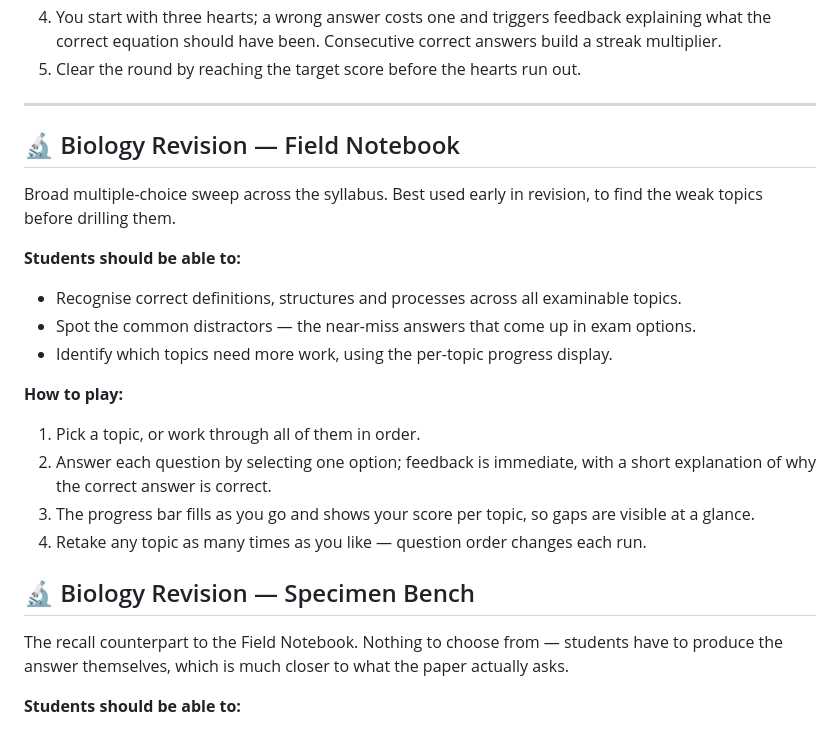
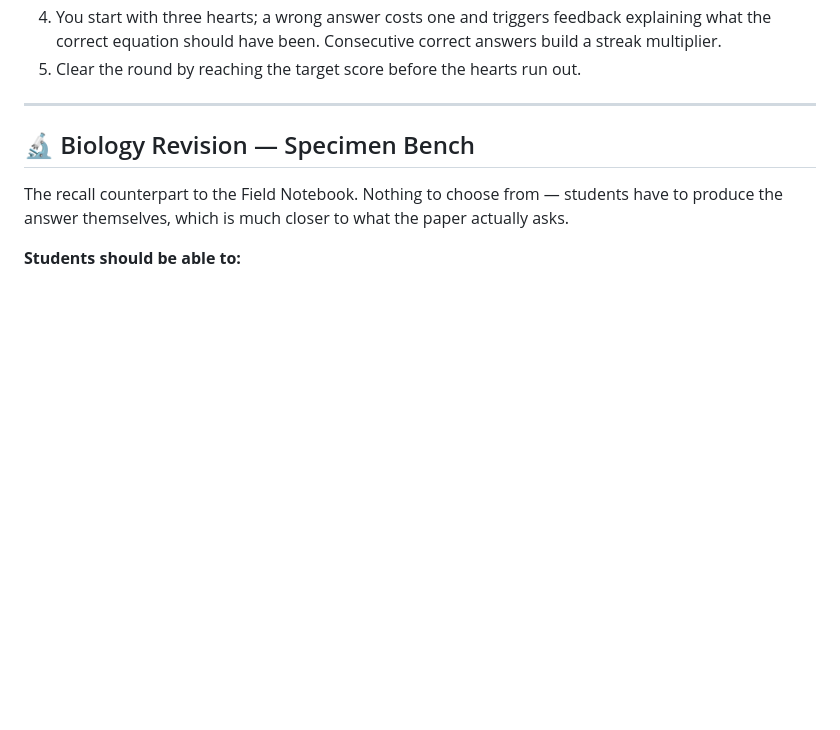
Before and after one commit to katan42/science_simulations, a Markdown page: README.md, the part around the change. Drawn GitHub-style; blank space fills up the shorter version.

```diff
--- a/README.md
+++ b/README.md
@@ -38,23 +38,6 @@ Reactions of metals with water, steam and dilute acid, plus displacement — wor
 5. Clear the round by reaching the target score before the hearts run out.
 
 ---
-
-## 🔬 Biology Revision — Field Notebook
-
-Broad multiple-choice sweep across the syllabus. Best used early in revision, to find the weak topics before drilling them.
-
-**Students should be able to:**
-
-- Recognise correct definitions, structures and processes across all examinable topics.
-- Spot the common distractors — the near-miss answers that come up in exam options.
-- Identify which topics need more work, using the per-topic progress display.
-
-**How to play:**
-
-1. Pick a topic, or work through all of them in order.
-2. Answer each question by selecting one option; feedback is immediate, with a short explanation of why the correct answer is correct.
-3. The progress bar fills as you go and shows your score per topic, so gaps are visible at a glance.
-4. Retake any topic as many times as you like — question order changes each run.
 
 ## 🔬 Biology Revision — Specimen Bench
 
```
